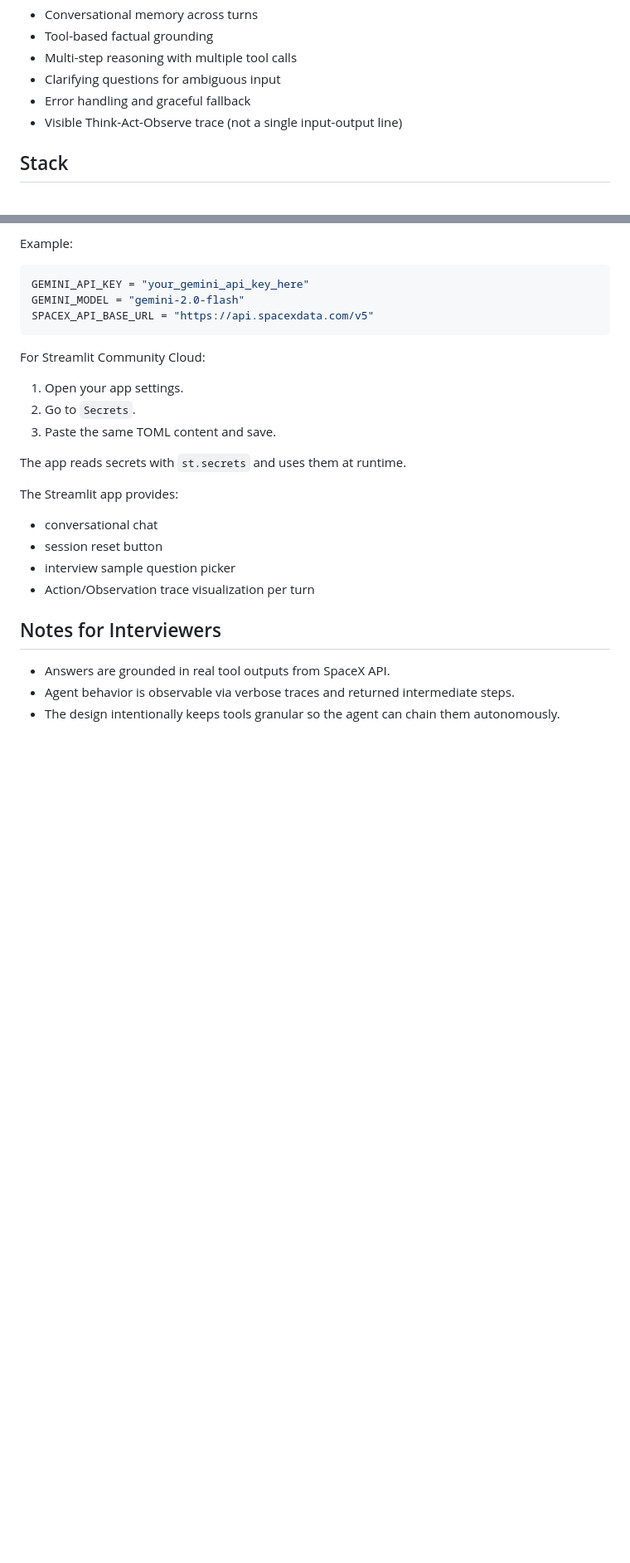
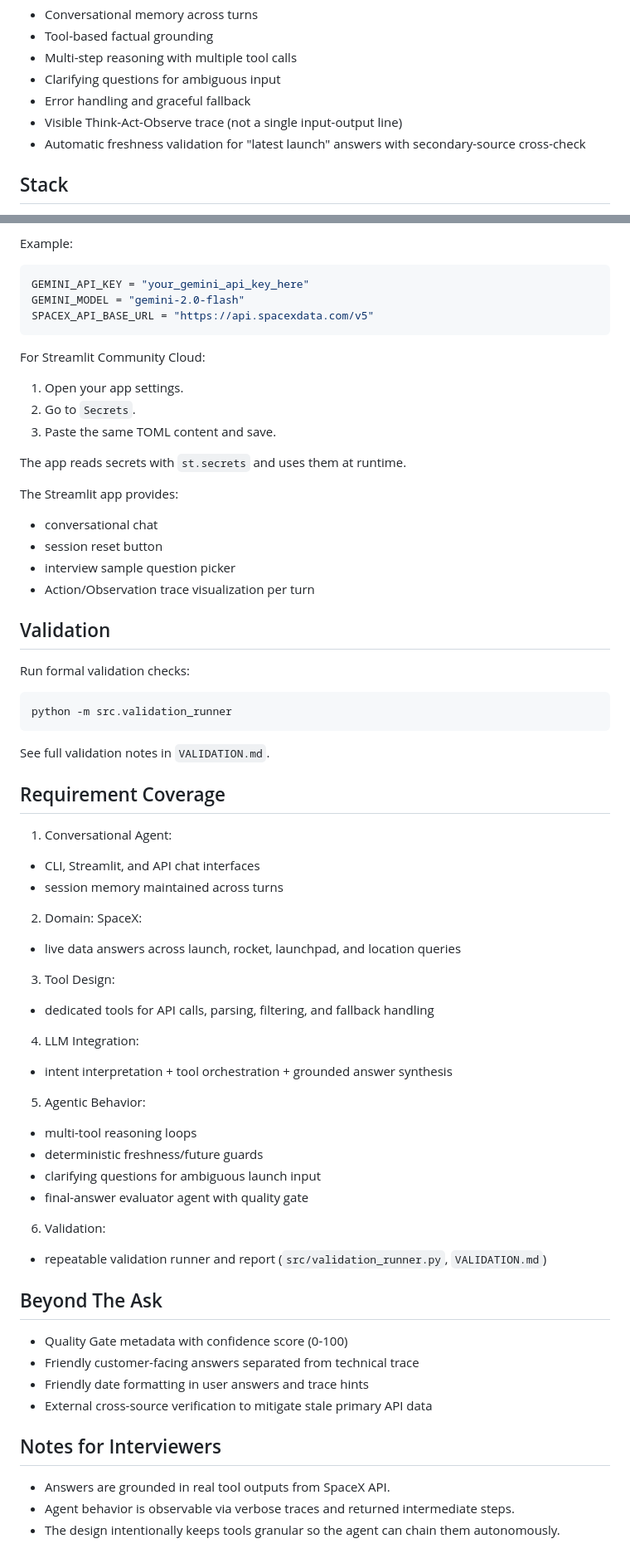
Before and after one commit to jamesmarshalyoungUT/spacex, a Markdown page: README.md, 2 parts joined by grey strips. Shown at 83% size. GitHub-like rendering; blank space fills up the shorter version.

````diff
--- a/README.md
+++ b/README.md
@@ -9,6 +9,7 @@ It is built to demonstrate **agentic behavior** required by the challenge:
 - Clarifying questions for ambiguous input
 - Error handling and graceful fallback
 - Visible Think-Act-Observe trace (not a single input-output line)
+- Automatic freshness validation for "latest launch" answers with secondary-source cross-check
 
 ## Stack
 
@@ -135,6 +162,47 @@ The Streamlit app provides:
 - interview sample question picker
 - Action/Observation trace visualization per turn
 
+## Validation
+
+Run formal validation checks:
+
+```bash
+python -m src.validation_runner
+```
+
+See full validation notes in `VALIDATION.md`.
+
+## Requirement Coverage
+
+1. Conversational Agent:
+- CLI, Streamlit, and API chat interfaces
+- session memory maintained across turns
+
+2. Domain: SpaceX:
+- live data answers across launch, rocket, launchpad, and location queries
+
+3. Tool Design:
+- dedicated tools for API calls, parsing, filtering, and fallback handling
+
+4. LLM Integration:
+- intent interpretation + tool orchestration + grounded answer synthesis
+
+5. Agentic Behavior:
+- multi-tool reasoning loops
+- deterministic freshness/future guards
+- clarifying questions for ambiguous launch input
+- final-answer evaluator agent with quality gate
+
+6. Validation:
+- repeatable validation runner and report (`src/validation_runner.py`, `VALIDATION.md`)
+
+## Beyond The Ask
+
+- Quality Gate metadata with confidence score (0-100)
+- Friendly customer-facing answers separated from technical trace
+- Friendly date formatting in user answers and trace hints
+- External cross-source verification to mitigate stale primary API data
+
 ## Notes for Interviewers
 
 - Answers are grounded in real tool outputs from SpaceX API.
````
Also changed, not shown: other parts of README.md (+26 -0 lines).
